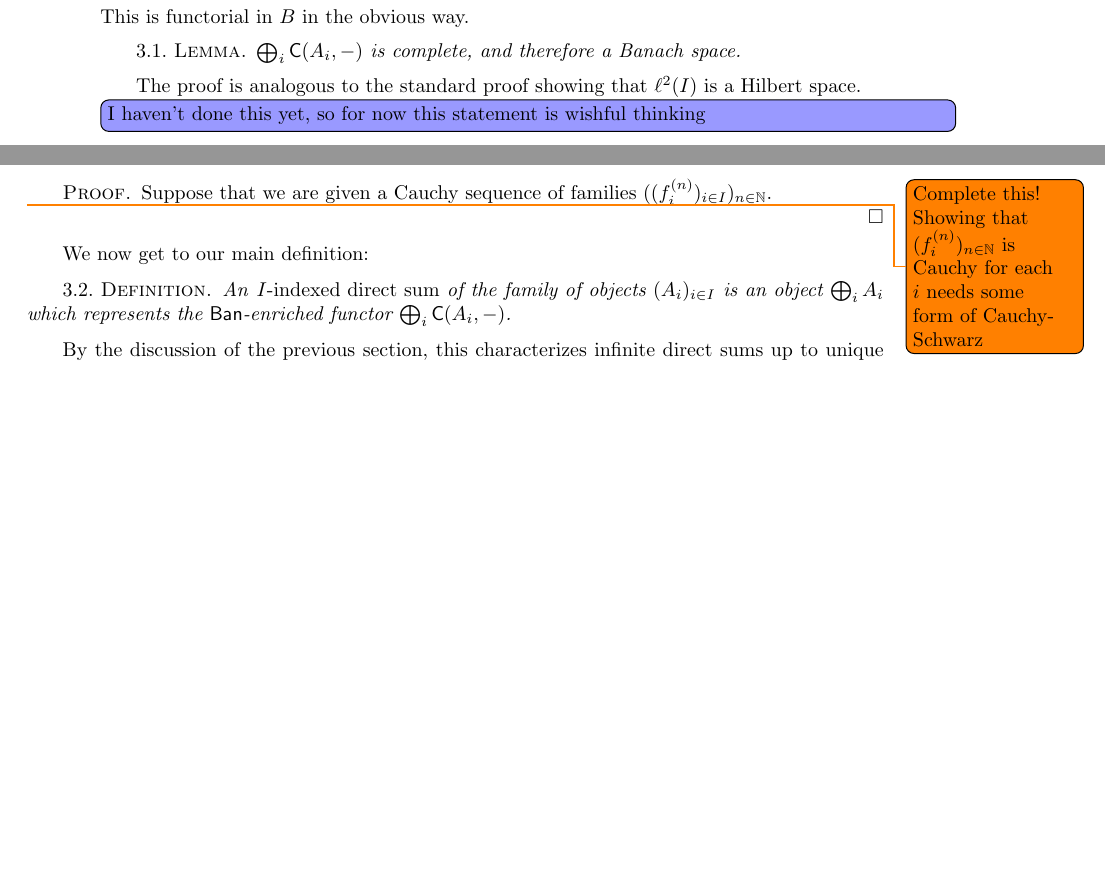
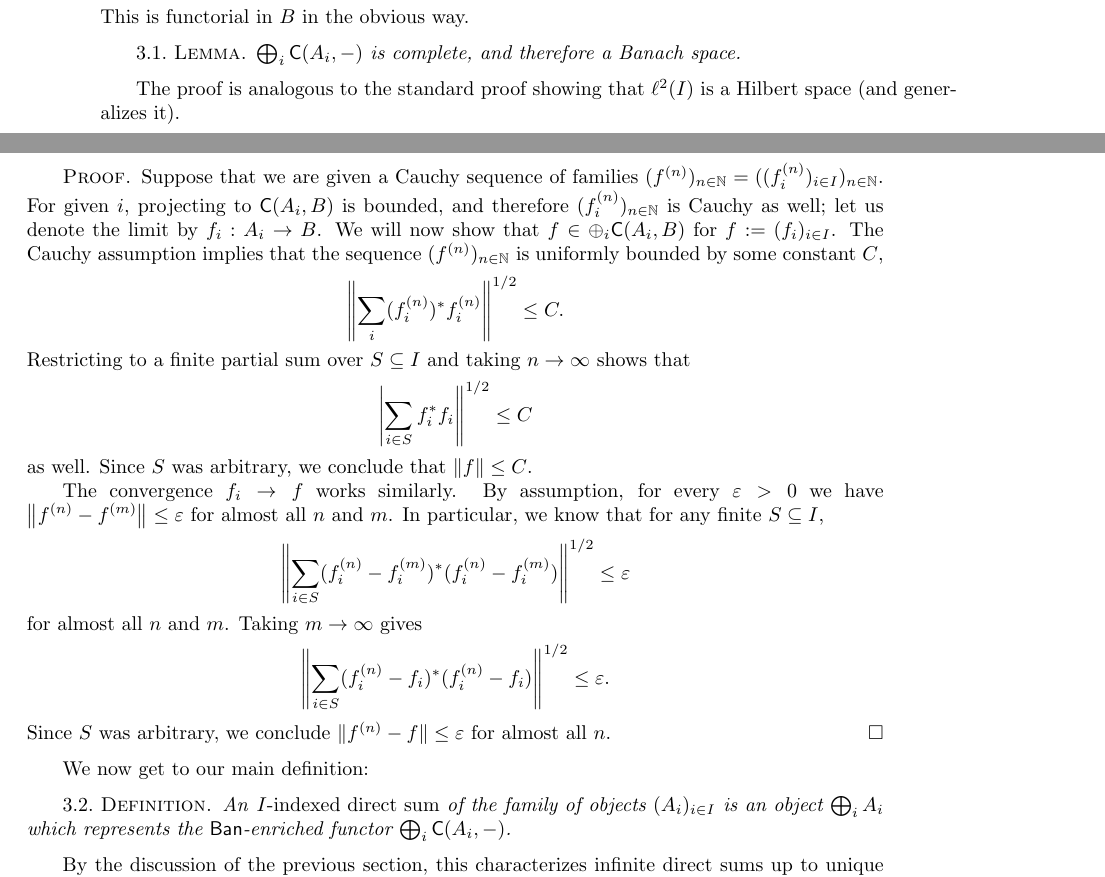
Before and after one commit to somescience/direct-integrals, a LaTeX document (direct_integrals.tex): two parts of pages 2 and 3 of 6 before the commit and two parts of pages 2 and 3 of 7 after it, joined at a grey line, cut so that both start at the same text, the shorter picture padded with empty space. Compiled offline with pdfLaTeX.

Commit message:
Lemma 3.1 (completeness)

```diff
--- a/direct_integrals.tex
+++ b/direct_integrals.tex
@@ -216,12 +216,29 @@ This is functorial in $B$ in the obvious way.
 $\bigoplus_i \cat{C}(A_i,-)$ is complete, and therefore a Banach space.
 \end{lem}
 
-The proof is analogous to the standard proof showing that $\ell^2(I)$ is a Hilbert space. \tob{I haven't done this yet, so for now this statement is wishful thinking}
+The proof is analogous to the standard proof showing that $\ell^2(I)$ is a Hilbert space (and generalizes it).
 
 \begin{proof}
-Suppose that we are given a Cauchy sequence of families $( ( f_i^{(n)} )_{i\in I} )_{n\in\N}$.
+Suppose that we are given a Cauchy sequence of families $(f^{(n)})_{n\in\N} = ( ( f_i^{(n)} )_{i\in I} )_{n\in\N}$. For given $i$, projecting to $\cat{C}(A_i,B)$ is bounded, and therefore $( f_i^{(n)} )_{n\in\N}$ is Cauchy as well; let us denote the limit by $f_i : A_i \to B$. We will now show that $f \in \oplus_i \cat{C}(A_i,B)$ for $f := (f_i)_{i\in I}$. The Cauchy assumption implies that the sequence $(f^{(n)})_{n\in\N}$ is uniformly bounded by some constant $C$,
+\[
+	\left\| \sum_i (f_i^{(n)})^* f_i^{(n)} \right\|^{1/2} \leq C.
+\]
+Restricting to a finite partial sum over $S\subseteq I$ and taking $n\to\infty$ shows that
+\[
+	\left| \sum_{i\in S} f_i^* f_i \right\|^{1/2} \leq C
+\]
+as well. Since $S$ was arbitrary, we conclude that $\| f \| \leq C$.
 
-\todo{Complete this! Showing that $(f_i^{(n)})_{n\in\N}$ is Cauchy for each $i$ needs some form of Cauchy-Schwarz}
+
+The convergence $f_i \to f$ works similarly. By assumption, for every $\eps > 0$ we have $\left\| f^{(n)} - f^{(m)} \right\| \leq \eps$ for almost all $n$ and $m$. In particular, we know that for any finite $S \subseteq I$,
+\[
+	\left\| \sum_{i\in S} (f_i^{(n)} - f_i^{(m)})^* (f_i^{(n)} - f_i^{(m)}) \right\|^{1/2} \leq \eps
+\]
+for almost all $n$ and $m$. Taking $m\to\infty$ gives
+\[
+	\left\| \sum_{i\in S} (f_i^{(n)} - f_i)^* (f_i^{(n)} - f_i) \right\|^{1/2} \leq \eps.
+\]
+Since $S$ was arbitrary, we conclude $\| f^{(n)} - f \| \leq \eps$ for almost all $n$.
 \end{proof}
 
 We now get to our main definition:
```
